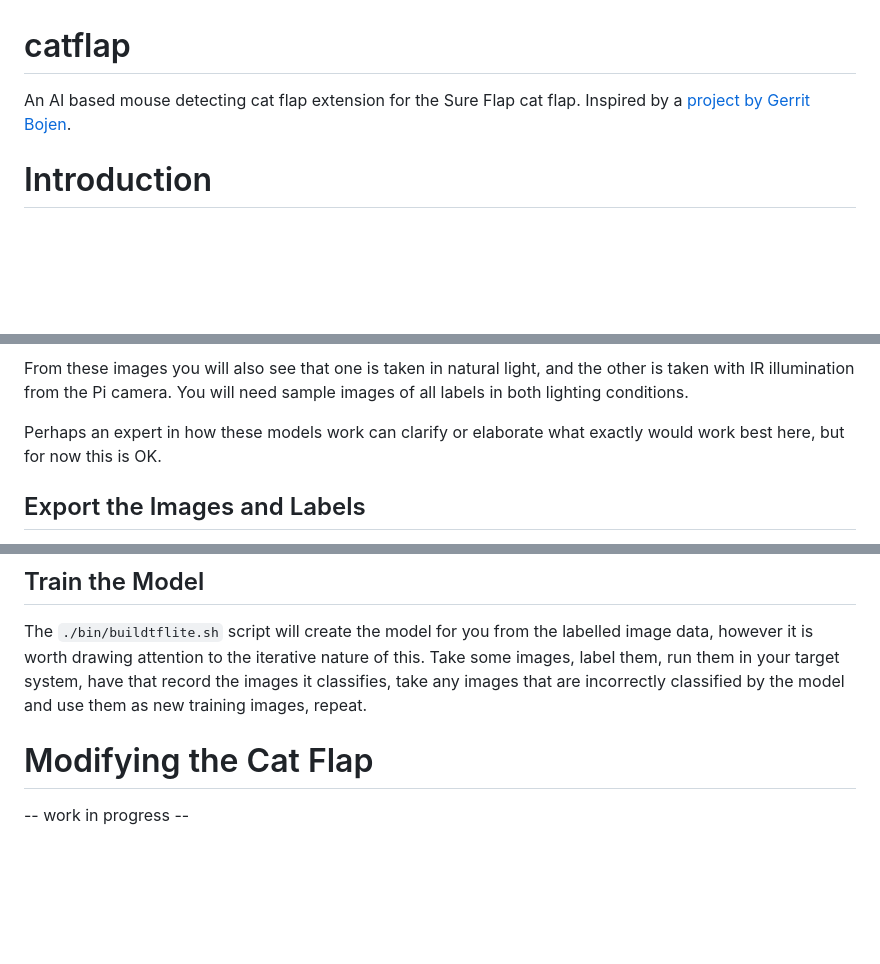
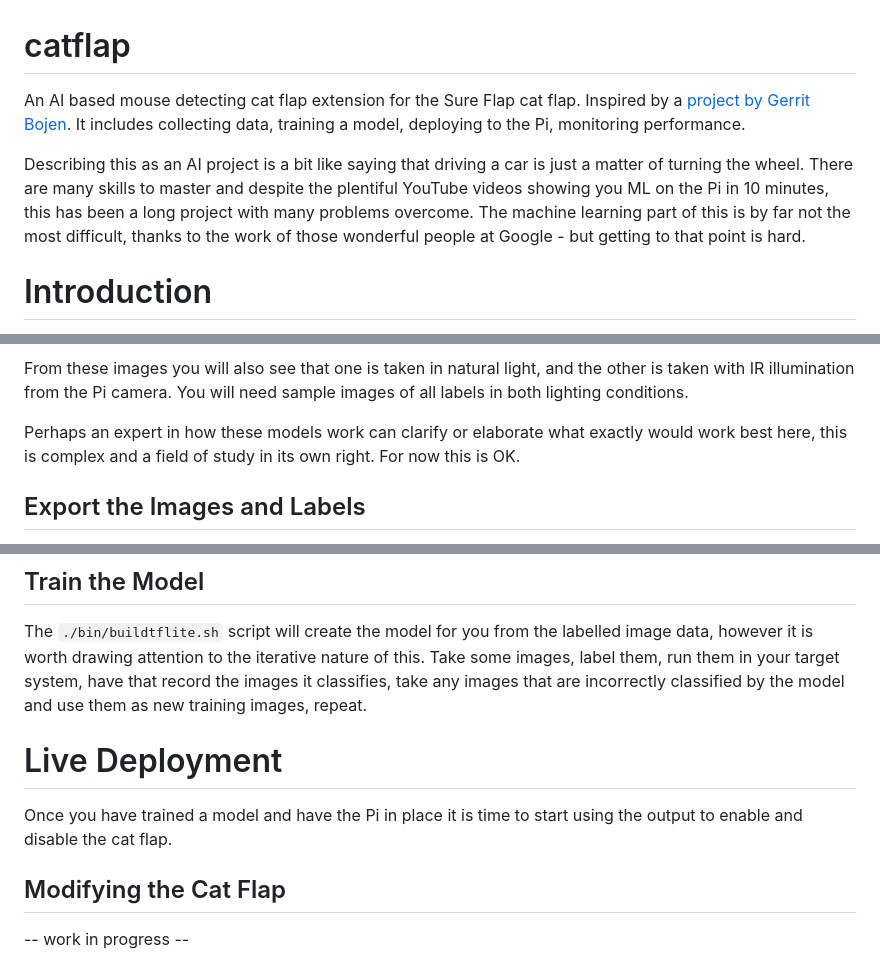
Before and after one commit to Charry2014/ai-catflap, a Markdown page: README.md, 3 parts joined by grey strips. GitHub-like rendering; blank space fills up the shorter version.

```diff
--- a/README.md
+++ b/README.md
@@ -1,6 +1,7 @@
 # catflap
-An AI based mouse detecting cat flap extension for the Sure Flap cat flap. Inspired by a [project by Gerrit Bojen](https://towardsdatascience.com/keep-your-home-mouse-free-with-an-ai-powered-cat-flap-a67c686ce394).
+An AI based mouse detecting cat flap extension for the Sure Flap cat flap. Inspired by a [project by Gerrit Bojen](https://towardsdatascience.com/keep-your-home-mouse-free-with-an-ai-powered-cat-flap-a67c686ce394). It includes collecting data, training a model, deploying to the Pi, monitoring performance.
 
+Describing this as an AI project is a bit like saying that driving a car is just a matter of turning the wheel. There are many skills to master and despite the plentiful YouTube videos showing you ML on the Pi in 10 minutes, this has been a long project with many problems overcome. The machine learning part of this is by far not the most difficult, thanks to the work of those wonderful people at Google - but getting to that point is hard.
 
 # Introduction
 
@@ -73,7 +72,7 @@ For the `Cat-with-mouse`case the labels are centered around the mouse body, but
 
 From these images you will also see that one is taken in natural light, and the other is taken with IR illumination from the Pi camera. You will need sample images of all labels in both lighting conditions.
 
-Perhaps an expert in how these models work can clarify or elaborate what exactly would work best here, but for now this is OK.
+Perhaps an expert in how these models work can clarify or elaborate what exactly would work best here, this is complex and a field of study in its own right. For now this is OK.
 
 ## Export the Images and Labels
 
@@ -92,8 +91,11 @@ The scripting here is very simple and certainly will not work in many situations
 
 The `./bin/buildtflite.sh` script will create the model for you from the labelled image data, however it is worth drawing attention to the iterative nature of this. Take some images, label them, run them in your target system, have that record the images it classifies, take any images that are incorrectly classified by the model and use them as new training images, repeat.
 
+# Live Deployment
 
-# Modifying the Cat Flap
+Once you have trained a model and have the Pi in place it is time to start using the output to enable and disable the cat flap.
+
+## Modifying the Cat Flap
 -- work in progress --
 
 [Sure Flap cat flap disassembly instructions on the FCC website](https://fccid.io/XO9-FLAP-1001/Internal-Photos/INTERNAL-PHOTOS-1238385). If you have never used the FCC website it is sometimes very helpful for finding out the internal details of many products.
```
Also changed, not shown: other parts of README.md (+0 -2 lines).
